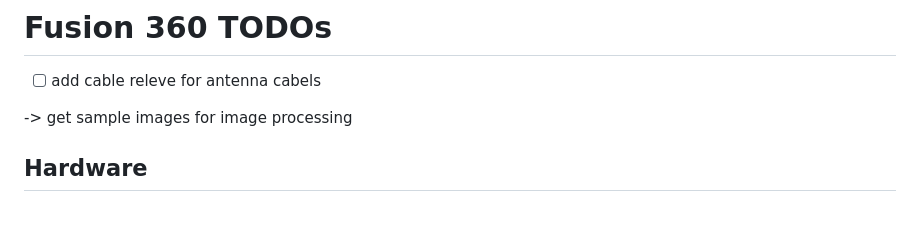
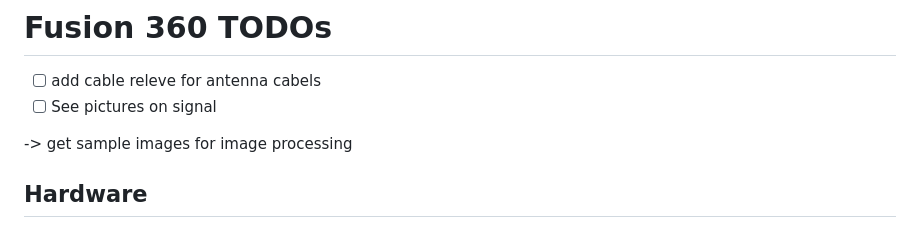
Before and after one commit to Eagleshot/GlacierCam, a Markdown page: README.md, the part around the change. GitHub-like rendering.

```diff
--- a/README.md
+++ b/README.md
@@ -78,6 +78,7 @@ wget -O - https://raw.githubusercontent.com/Eagleshot/GlacierCam/main/updateScri
 
 # Fusion 360 TODOs
 - [ ] add cable releve for antenna cabels
+- [ ] See pictures on signal
 
 -> get sample images for image processing
 
```
